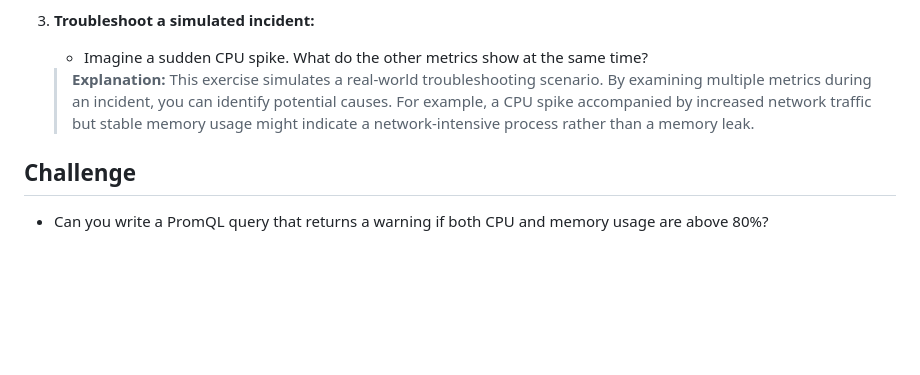
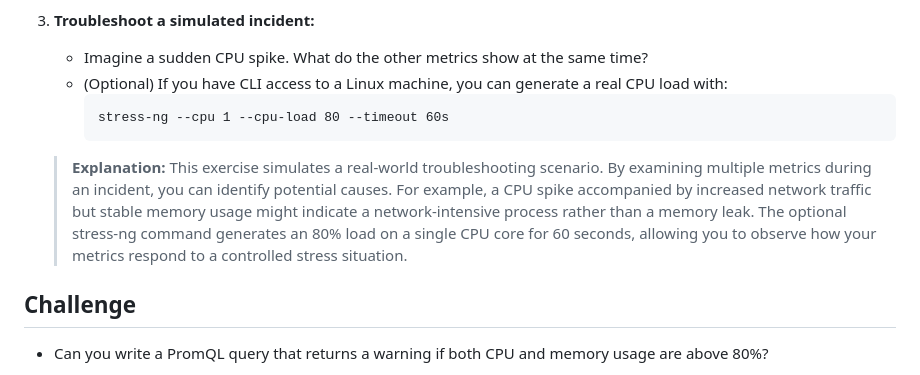
Before and after one commit to scarolan/promql-labs, a Markdown page: Advanced/Lab6_Correlating_Metrics.md, the part around the change. Rendered like a GitHub page; blank space fills up the shorter version.

Commit message:
Add stress-ng command.

````diff
--- a/Advanced/Lab6_Correlating_Metrics.md
+++ b/Advanced/Lab6_Correlating_Metrics.md
@@ -35,8 +35,12 @@
    > **Tip:** When creating composite dashboards, consider using a shared legend and consistent color scheme across panels. For example, use red for CPU, blue for memory, and green for network. This makes it easier to visually correlate metrics at a glance.
 3. **Troubleshoot a simulated incident:**
    - Imagine a sudden CPU spike. What do the other metrics show at the same time?
+   - (Optional) If you have CLI access to a Linux machine, you can generate a real CPU load with:
+     ```
+     stress-ng --cpu 1 --cpu-load 80 --timeout 60s
+     ```
 
-   > **Explanation:** This exercise simulates a real-world troubleshooting scenario. By examining multiple metrics during an incident, you can identify potential causes. For example, a CPU spike accompanied by increased network traffic but stable memory usage might indicate a network-intensive process rather than a memory leak.
+   > **Explanation:** This exercise simulates a real-world troubleshooting scenario. By examining multiple metrics during an incident, you can identify potential causes. For example, a CPU spike accompanied by increased network traffic but stable memory usage might indicate a network-intensive process rather than a memory leak. The optional stress-ng command generates an 80% load on a single CPU core for 60 seconds, allowing you to observe how your metrics respond to a controlled stress situation.
 
 ## Challenge
 - Can you write a PromQL query that returns a warning if both CPU and memory usage are above 80%?
````
